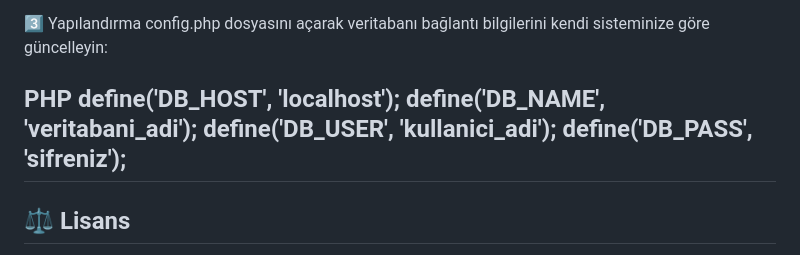
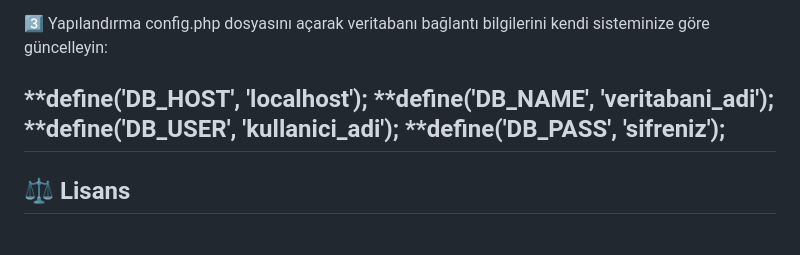
Before and after one commit to dogukanyldrm2/Kutuphane-Sistemi, a Markdown page: README.md, the part around the change. Rendered like a GitHub page.

```diff
--- a/README.md
+++ b/README.md
@@ -71,11 +71,10 @@ Proje içerisindeki library_system.sql dosyasını bu veritabanına İçe Aktar
 3️⃣ Yapılandırma
 config.php dosyasını açarak veritabanı bağlantı bilgilerini kendi sisteminize göre güncelleyin:
 
-PHP
-define('DB_HOST', 'localhost');
-define('DB_NAME', 'veritabani_adi');
-define('DB_USER', 'kullanici_adi');
-define('DB_PASS', 'sifreniz');
+**define('DB_HOST', 'localhost');
+**define('DB_NAME', 'veritabani_adi');
+**define('DB_USER', 'kullanici_adi');
+**define('DB_PASS', 'sifreniz');
 ---
 
 ## ⚖️ Lisans
```
